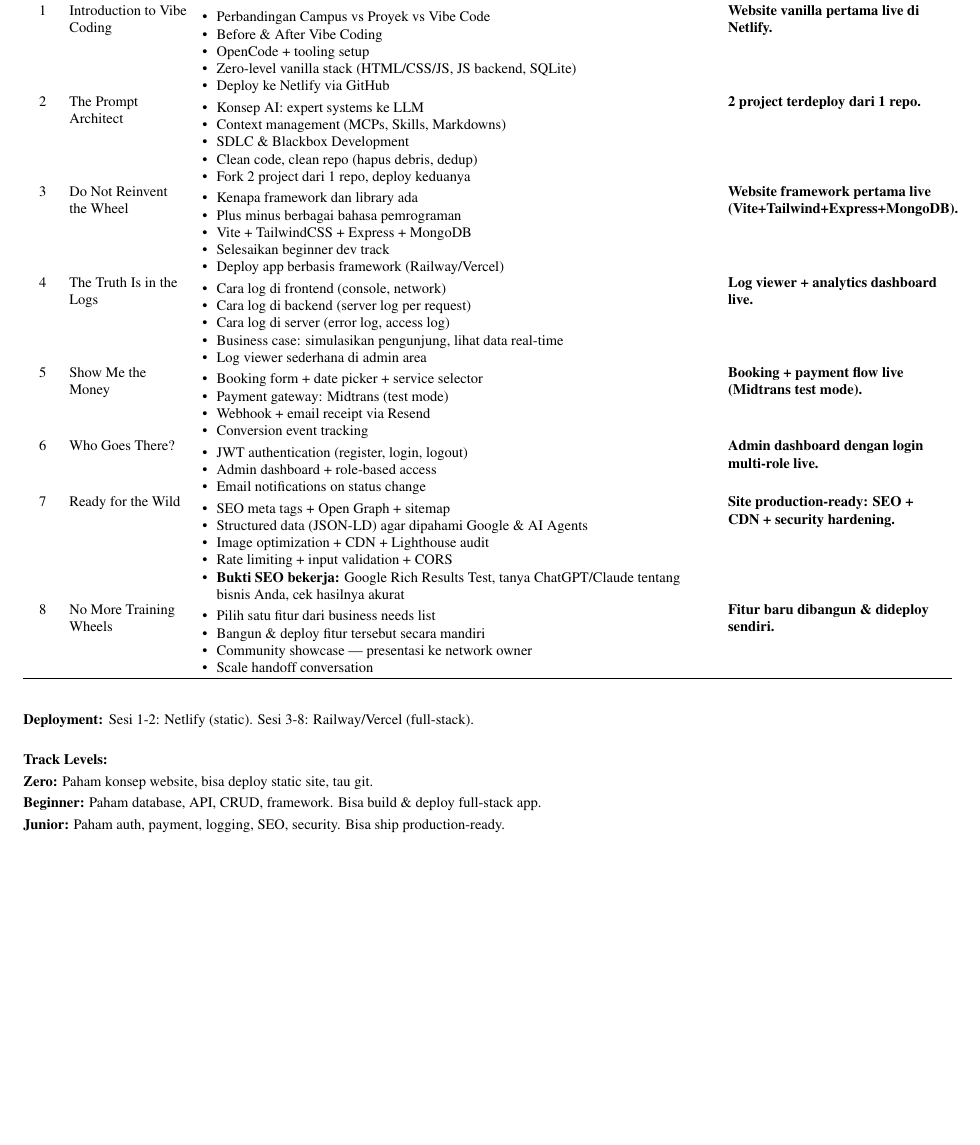
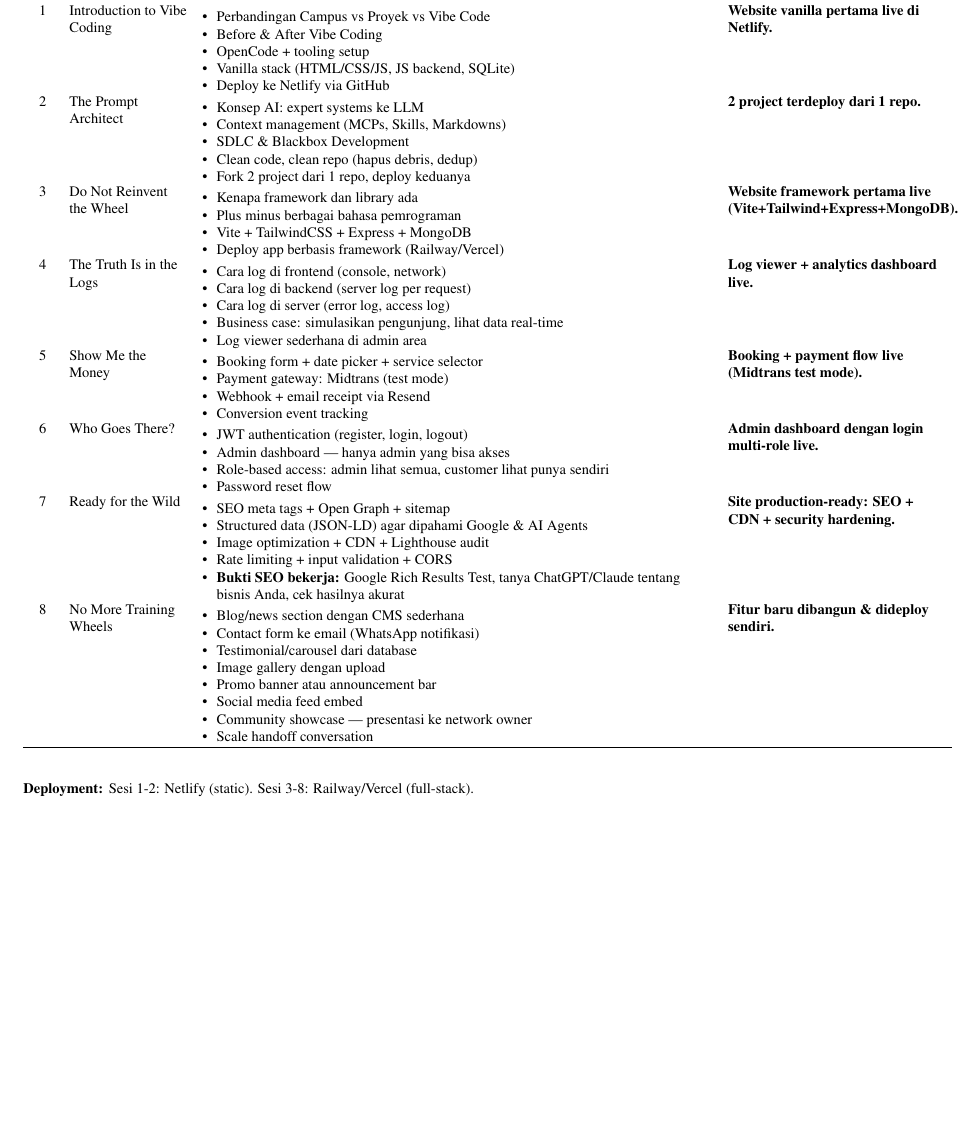
Before and after one commit to iZcy/genzcy, a LaTeX CV (curriculum.tex): part of the page, cut so that both start at the same text, the shorter picture padded with empty space. Compiled offline with pdfLaTeX.

Commit message:
session 6: email notifications removed, password reset added

```diff
--- a/curriculum.tex
+++ b/curriculum.tex
@@ -49,7 +49,7 @@
 \item Perbandingan Campus vs Proyek vs Vibe Code
 \item Before \& After Vibe Coding
 \item OpenCode + tooling setup
-\item Zero-level vanilla stack (HTML/CSS/JS, JS backend, SQLite)
+\item Vanilla stack (HTML/CSS/JS, JS backend, SQLite)
 \item Deploy ke Netlify via GitHub
 \end{itemize}
 & \textbf{Website vanilla pertama live di Netlify.}\\
@@ -69,7 +69,6 @@
 \item Kenapa framework dan library ada
 \item Plus minus berbagai bahasa pemrograman
 \item Vite + TailwindCSS + Express + MongoDB
-\item Selesaikan beginner dev track
 \item Deploy app berbasis framework (Railway/Vercel)
 \end{itemize}
 & \textbf{Website framework pertama live (Vite+Tailwind+Express+MongoDB).}\\
@@ -96,8 +95,9 @@
 6 & Who Goes There?
 & \begin{itemize}[nosep,leftmargin=*]
 \item JWT authentication (register, login, logout)
-\item Admin dashboard + role-based access
-\item Email notifications on status change
+\item Admin dashboard — hanya admin yang bisa akses
+\item Role-based access: admin lihat semua, customer lihat punya sendiri
+\item Password reset flow
 \end{itemize}
 & \textbf{Admin dashboard dengan login multi-role live.}\\
 
@@ -113,8 +113,12 @@
 
 8 & No More Training Wheels
 & \begin{itemize}[nosep,leftmargin=*]
-\item Pilih satu fitur dari business needs list
-\item Bangun \& deploy fitur tersebut secara mandiri
+\item Blog/news section dengan CMS sederhana
+\item Contact form ke email (WhatsApp notifikasi)
+\item Testimonial/carousel dari database
+\item Image gallery dengan upload
+\item Promo banner atau announcement bar
+\item Social media feed embed
 \item Community showcase — presentasi ke network owner
 \item Scale handoff conversation
 \end{itemize}
@@ -128,13 +132,5 @@
 \noindent{\footnotesize\bfseries Deployment:} {\footnotesize Sesi 1-2: Netlify (static). Sesi 3-8: Railway/Vercel (full-stack).}
 
 \vspace{4pt}
-\noindent{\footnotesize\bfseries Track Levels:}\\
-{\footnotesize
-\textbf{Zero:} Paham konsep website, bisa deploy static site, tau git.\\
-\textbf{Beginner:} Paham database, API, CRUD, framework. Bisa build \& deploy full-stack app.\\
-\textbf{Junior:} Paham auth, payment, logging, SEO, security. Bisa ship production-ready.\\
-}
-
-\vspace{4pt}
 % Footer
 \end{document}
```
Also changed, not shown: curriculum.pdf.
